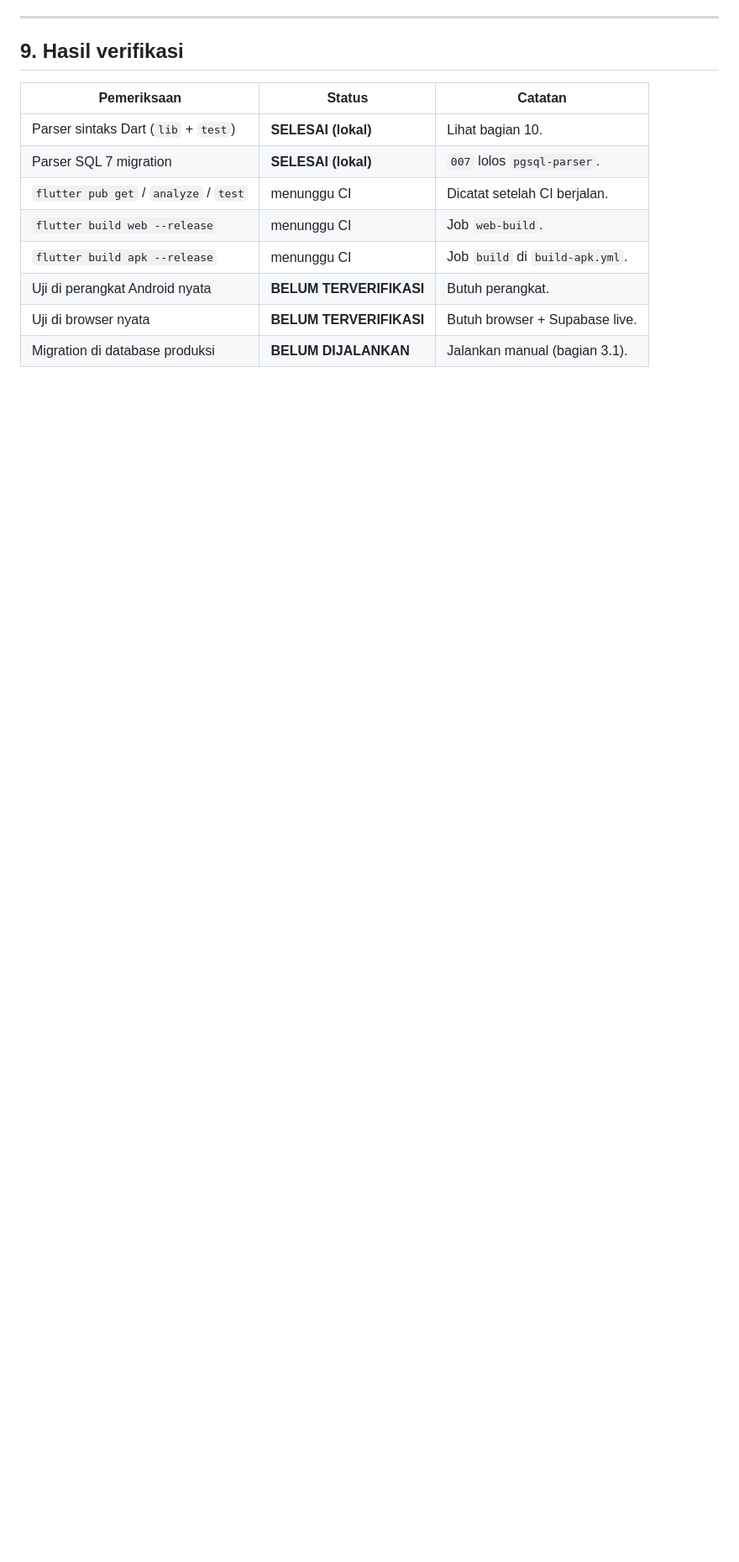
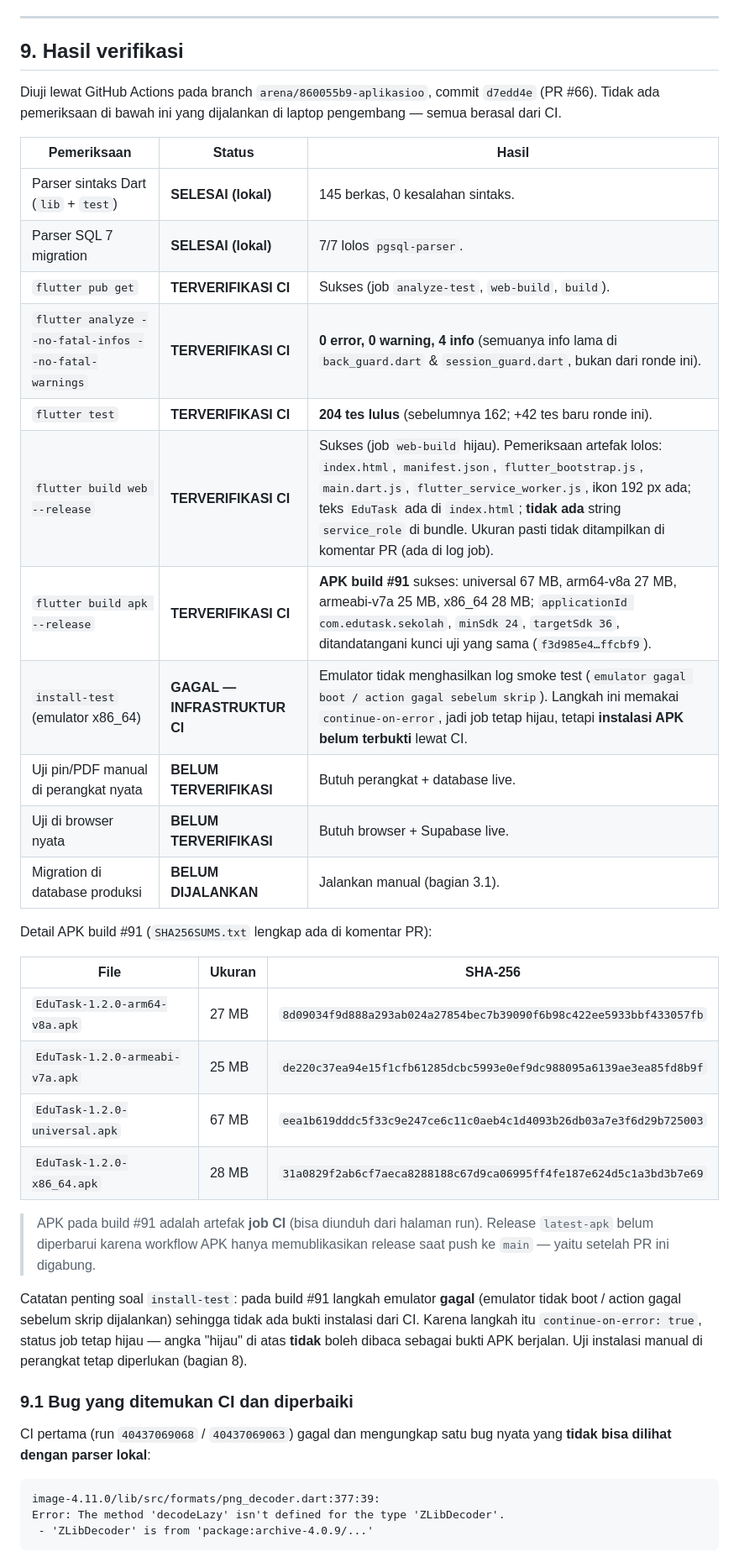
Before and after one commit to HOOOOOOQ/aplikasioo, a Markdown page: docs/round6-edutask.md, the part around one of its changes. Shown at 84% size. Rendered like a GitHub page; blank space fills up the shorter version.

````diff
--- a/docs/round6-edutask.md
+++ b/docs/round6-edutask.md
@@ -461,13 +461,51 @@ indikator "Menyiapkan…" selama proses.
 
 ## 9. Hasil verifikasi
 
-| Pemeriksaan | Status | Catatan |
+Diuji lewat GitHub Actions pada branch `arena/860055b9-aplikasioo`, commit
+`d7edd4e` (PR #66). Tidak ada pemeriksaan di bawah ini yang dijalankan di
+laptop pengembang — semua berasal dari CI.
+
+| Pemeriksaan | Status | Hasil |
 |---|---|---|
-| Parser sintaks Dart (`lib` + `test`) | **SELESAI (lokal)** | Lihat bagian 10. |
-| Parser SQL 7 migration | **SELESAI (lokal)** | `007` lolos `pgsql-parser`. |
-| `flutter pub get` / `analyze` / `test` | menunggu CI | Dicatat setelah CI berjalan. |
-| `flutter build web --release` | menunggu CI | Job `web-build`. |
-| `flutter build apk --release` | menunggu CI | Job `build` di `build-apk.yml`. |
-| Uji di perangkat Android nyata | **BELUM TERVERIFIKASI** | Butuh perangkat. |
+| Parser sintaks Dart (`lib` + `test`) | **SELESAI (lokal)** | 145 berkas, 0 kesalahan sintaks. |
+| Parser SQL 7 migration | **SELESAI (lokal)** | 7/7 lolos `pgsql-parser`. |
+| `flutter pub get` | **TERVERIFIKASI CI** | Sukses (job `analyze-test`, `web-build`, `build`). |
+| `flutter analyze --no-fatal-infos --no-fatal-warnings` | **TERVERIFIKASI CI** | **0 error, 0 warning, 4 info** (semuanya info lama di `back_guard.dart` & `session_guard.dart`, bukan dari ronde ini). |
+| `flutter test` | **TERVERIFIKASI CI** | **204 tes lulus** (sebelumnya 162; +42 tes baru ronde ini). |
+| `flutter build web --release` | **TERVERIFIKASI CI** | Sukses (job `web-build` hijau). Pemeriksaan artefak lolos: `index.html`, `manifest.json`, `flutter_bootstrap.js`, `main.dart.js`, `flutter_service_worker.js`, ikon 192 px ada; teks `EduTask` ada di `index.html`; **tidak ada** string `service_role` di bundle. Ukuran pasti tidak ditampilkan di komentar PR (ada di log job). |
+| `flutter build apk --release` | **TERVERIFIKASI CI** | **APK build #91** sukses: universal 67 MB, arm64-v8a 27 MB, armeabi-v7a 25 MB, x86_64 28 MB; `applicationId com.edutask.sekolah`, `minSdk 24`, `targetSdk 36`, ditandatangani kunci uji yang sama (`f3d985e4…ffcbf9`). |
+| `install-test` (emulator x86_64) | **GAGAL — INFRASTRUKTUR CI** | Emulator tidak menghasilkan log smoke test (`emulator gagal boot / action gagal sebelum skrip`). Langkah ini memakai `continue-on-error`, jadi job tetap hijau, tetapi **instalasi APK belum terbukti** lewat CI. |
+| Uji pin/PDF manual di perangkat nyata | **BELUM TERVERIFIKASI** | Butuh perangkat + database live. |
 | Uji di browser nyata | **BELUM TERVERIFIKASI** | Butuh browser + Supabase live. |
 | Migration di database produksi | **BELUM DIJALANKAN** | Jalankan manual (bagian 3.1). |
+
+Detail APK build #91 (`SHA256SUMS.txt` lengkap ada di komentar PR):
+
+| File | Ukuran | SHA-256 |
+|---|---|---|
+| `EduTask-1.2.0-arm64-v8a.apk` | 27 MB | `8d09034f9d888a293ab024a27854bec7b39090f6b98c422ee5933bbf433057fb` |
+| `EduTask-1.2.0-armeabi-v7a.apk` | 25 MB | `de220c37ea94e15f1cfb61285dcbc5993e0ef9dc988095a6139ae3ea85fd8b9f` |
+| `EduTask-1.2.0-universal.apk` | 67 MB | `eea1b619dddc5f33c9e247ce6c11c0aeb4c1d4093b26db03a7e3f6d29b725003` |
+| `EduTask-1.2.0-x86_64.apk` | 28 MB | `31a0829f2ab6cf7aeca8288188c67d9ca06995ff4fe187e624d5c1a3bd3b7e69` |
+
+> APK pada build #91 adalah artefak **job CI** (bisa diunduh dari halaman run).
+> Release `latest-apk` belum diperbarui karena workflow APK hanya memublikasikan
+> release saat push ke `main` — yaitu setelah PR ini digabung.
+
+Catatan penting soal `install-test`: pada build #91 langkah emulator **gagal**
+(emulator tidak boot / action gagal sebelum skrip dijalankan) sehingga tidak ada
+bukti instalasi dari CI. Karena langkah itu `continue-on-error: true`, status
+job tetap hijau — angka "hijau" di atas **tidak** boleh dibaca sebagai bukti
+APK berjalan. Uji instalasi manual di perangkat tetap diperlukan (bagian 8).
+
+### 9.1 Bug yang ditemukan CI dan diperbaiki
+
+CI pertama (run `40437069068` / `40437069063`) gagal dan mengungkap satu bug
+nyata yang **tidak bisa dilihat dengan parser lokal**:
+
+```
+image-4.11.0/lib/src/formats/png_decoder.dart:377:39:
+Error: The method 'decodeLazy' isn't defined for the type 'ZLibDecoder'.
+ - 'ZLibDecoder' is from 'package:archive-4.0.9/...'
+```
+
````
Also changed, not shown: other parts of docs/round6-edutask.md (+25 -2 lines), README.md (+12 -0 lines).
